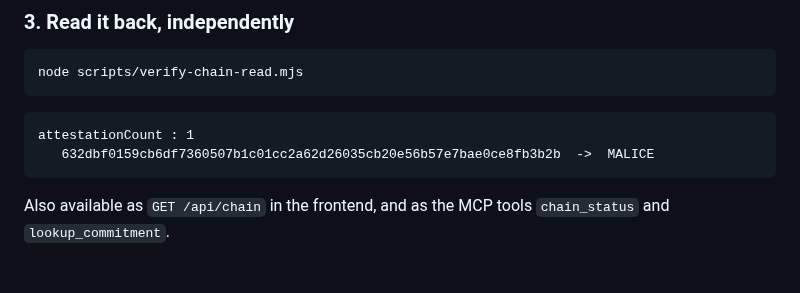
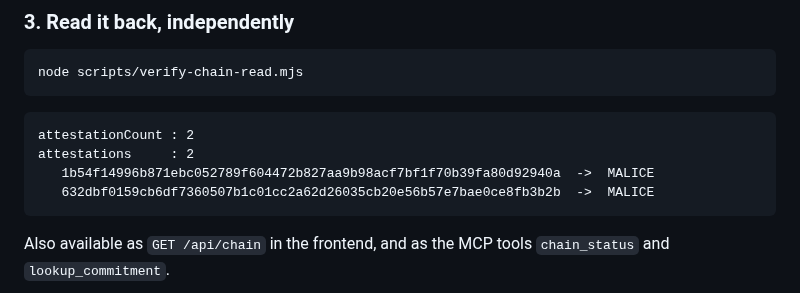
Before and after one commit to annatchijova/velo, a Markdown page: docs/CHAIN.md, the part around the change. GitHub-like rendering; blank space fills up the shorter version.

````diff
--- a/docs/CHAIN.md
+++ b/docs/CHAIN.md
@@ -81,7 +81,9 @@ node scripts/verify-chain-read.mjs
 ```
 
 ```
-attestationCount : 1
+attestationCount : 2
+attestations     : 2
+   1b54f14996b871ebc052789f604472b827aa9b98acf7bf1f70b39fa80d92940a  ->  MALICE
    632dbf0159cb6df7360507b1c01cc2a62d26035cb20e56b57e7bae0ce8fb3b2b  ->  MALICE
 ```
 
````
Also changed, not shown: README.es.md (+1 -1 lines), README.md (+35 -1 lines), visual/attest-submitting-proof.png (added), visual/attest-verified-onchain.png (added), 1 other file.
